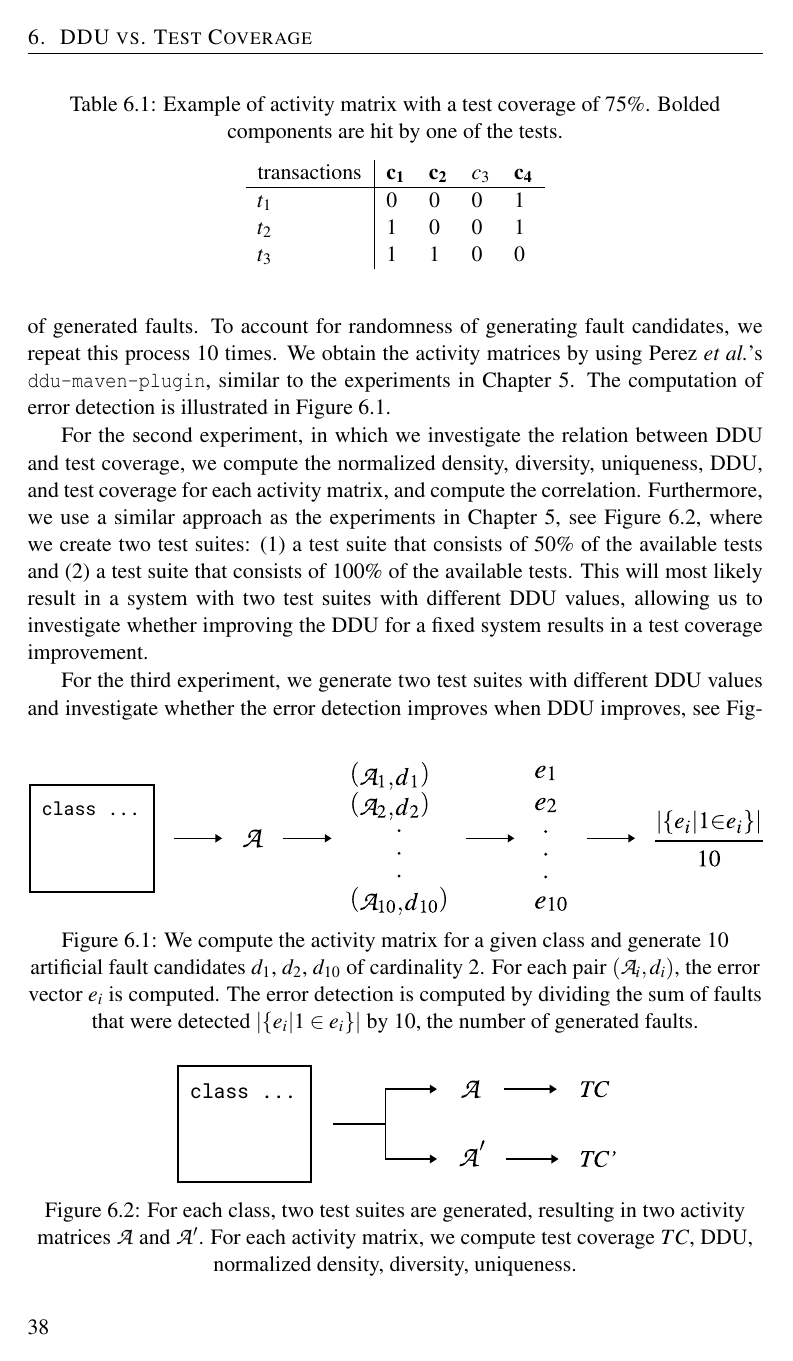
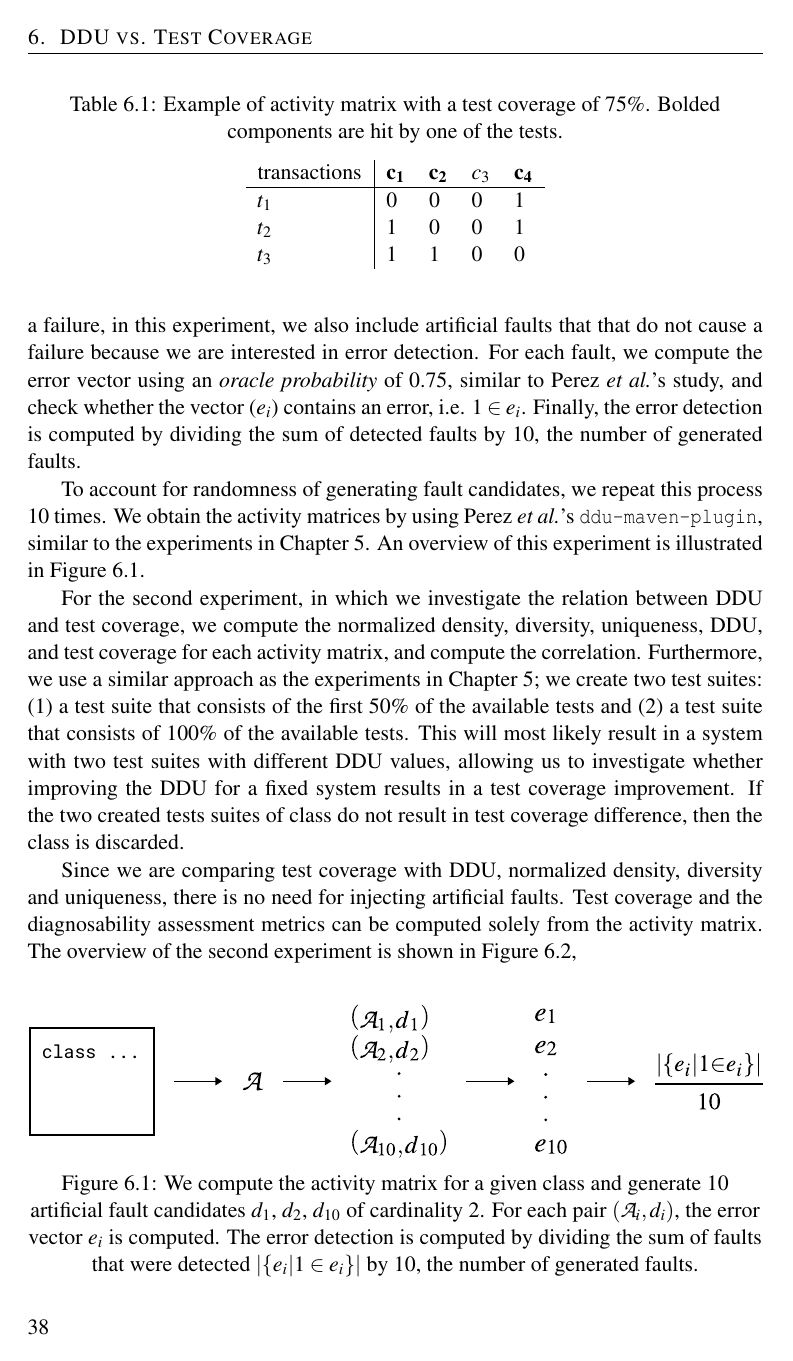
Before and after one commit to aaronang/thesis, a LaTeX thesis (main.tex): page 50 of 61. Compiled offline with pdfLaTeX.

Commit message:
Minor update to chapter 6

```diff
--- a/main.tex
+++ b/main.tex
@@ -1198,12 +1201,15 @@ transactions & \(\mathbf{c_1} \) & \(\mathbf{c_2} \) & \(c_3 \) & \(\mathbf{c_4}
 \(t_3 \) & 1 & 1 & 0 & 0
 \end{tabular}
 \end{table}
+
 The error detection is computed by generating 10 artificial faults --- in the experiments we generate multiple components faults with a cardinality 2.
-For each fault, we compute the error vector using an \emph{oracle probability} of 0.75, similar to Perez \etal's study, and check whether the vector contains an error, i.e. \(1 \in e_i \).
-Finally, the error detection is computed by dividing the sum of faults that were detected by 10, the number of generated faults.
+As opposed to the experimental setup described in \Cref{sec:rq2_experimental_setup} where we only generate faults that cause a failure, in this experiment, we also include artificial faults that that do not cause a failure because we are interested in error detection.
+For each fault, we compute the error vector using an \emph{oracle probability} of 0.75, similar to Perez \etal's study, and check whether the vector (\(e_i\)) contains an error, i.e. \( 1 \in e_i \).
+Finally, the error detection is computed by dividing the sum of detected faults by 10, the number of generated faults.
+
 To account for randomness of generating fault candidates, we repeat this process 10 times.
 We obtain the activity matrices by using Perez \etal's \texttt{ddu-maven-plugin}, similar to the experiments in \Cref{ch:rq2}.
-The computation of error detection is illustrated in \Cref{fig:error_detection_computation}.
+An overview of this experiment is illustrated in \Cref{fig:error_detection_computation}.
 \begin{figure}[b]
   \includegraphics[width=\linewidth]{figures/error_detection}
   \caption{We compute the activity matrix for a given class and generate 10 artificial fault candidates \(d_1 \), \(d_2 \), \(d_{10}\) of cardinality 2. For each pair \((\mathcal{A}_i, d_i) \), the error vector \(e_i \) is computed. The error detection is computed by dividing the sum of faults that were detected \(|\{e_i | 1 \in e_i \}|\) by 10, the number of generated faults.}%
@@ -1211,8 +1217,13 @@ The computation of error detection is illustrated in \Cref{fig:error_detection_c
 \end{figure}
 
 For the second experiment, in which we investigate the relation between DDU and test coverage, we compute the normalized density, diversity, uniqueness, DDU, and test coverage for each activity matrix, and compute the correlation.
-Furthermore, we use a similar approach as the experiments in \Cref{ch:rq2}, see \Cref{fig:delta_test_coverage_approach}, where we create two test suites: (1) a test suite that consists of 50\% of the available tests and (2) a test suite that consists of 100\% of the available tests.
+Furthermore, we use a similar approach as the experiments in \Cref{ch:rq2}; we create two test suites: (1) a test suite that consists of the first 50\% of the available tests and (2) a test suite that consists of 100\% of the available tests.
 This will most likely result in a system with two test suites with different DDU values, allowing us to investigate whether improving the DDU for a fixed system results in a test coverage improvement.
+If the two created tests suites of class do not result in test coverage difference, then the class is discarded.
+
+Since we are comparing test coverage with DDU, normalized density, diversity and uniqueness, there is no need for injecting artificial faults.
+Test coverage and the diagnosability assessment metrics can be computed solely from the activity matrix.
+The overview of the second experiment is shown in \Cref{fig:delta_test_coverage_approach},
 \begin{figure}
   \center%
   \includegraphics[width=0.6\linewidth]{figures/delta_test_coverage_approach}
```
Also changed, not shown: main.pdf, main.tex (17 more changed lines).
